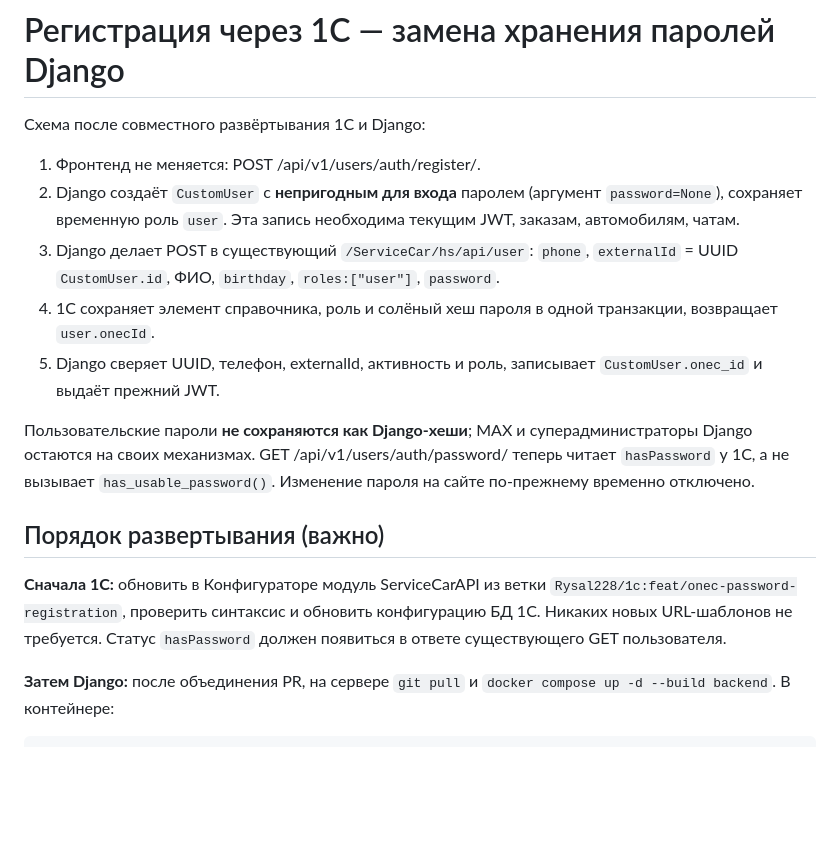
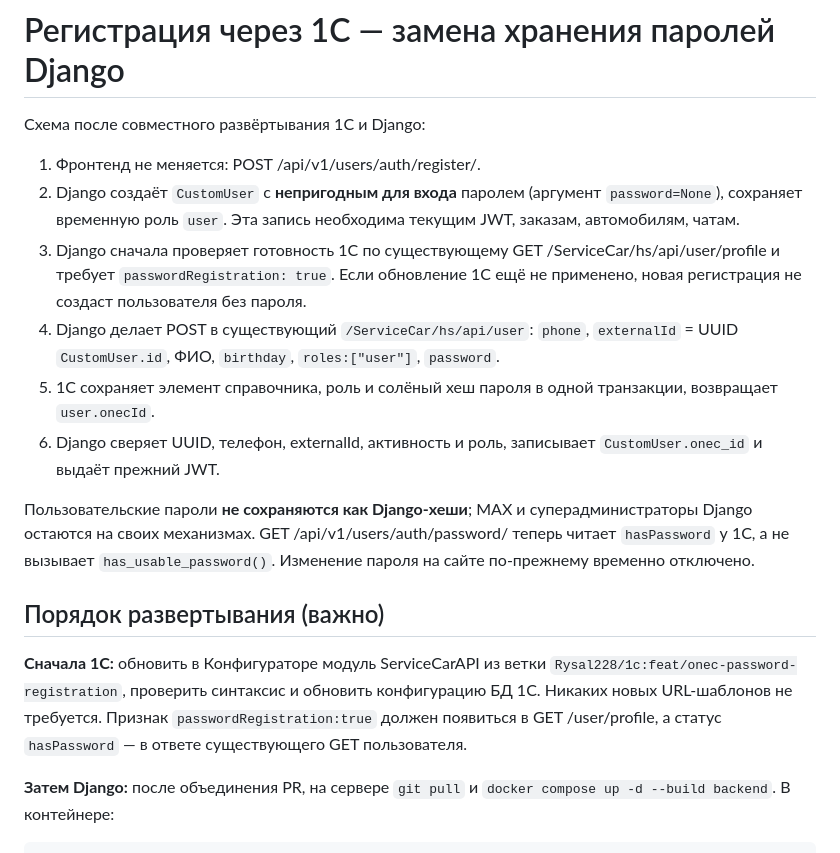
Before and after one commit to Rysal228/backMag, a Markdown page: docs/onec-registration.md, the part around the change. GitHub-like rendering; blank space fills up the shorter version.

Commit message:
docs(registration): document preflight to protect against old 1C configuration

```diff
--- a/docs/onec-registration.md
+++ b/docs/onec-registration.md
@@ -6,12 +6,16 @@
 2. Django создаёт `CustomUser` с **непригодным для входа** паролем
    (аргумент `password=None`), сохраняет временную роль `user`.
    Эта запись необходима текущим JWT, заказам, автомобилям, чатам.
-3. Django делает POST в существующий `/ServiceCar/hs/api/user`:
+3. Django сначала проверяет готовность 1С по существующему GET
+   /ServiceCar/hs/api/user/profile и требует
+   `passwordRegistration: true`. Если обновление 1С ещё не
+   применено, новая регистрация не создаст пользователя без пароля.
+4. Django делает POST в существующий `/ServiceCar/hs/api/user`:
    `phone`, `externalId` = UUID `CustomUser.id`, ФИО,
    `birthday`, `roles:["user"]`, `password`.
-4. 1С сохраняет элемент справочника, роль и солёный хеш пароля
+5. 1С сохраняет элемент справочника, роль и солёный хеш пароля
    в одной транзакции, возвращает `user.onecId`.
-5. Django сверяет UUID, телефон, externalId, активность и роль,
+6. Django сверяет UUID, телефон, externalId, активность и роль,
    записывает `CustomUser.onec_id` и выдаёт прежний JWT.
 
 Пользовательские пароли **не сохраняются как Django-хеши**;
@@ -25,8 +29,9 @@ GET /api/v1/users/auth/password/ теперь читает `hasPassword` у 1С,
 **Сначала 1С:** обновить в Конфигураторе модуль ServiceCarAPI
 из ветки `Rysal228/1c:feat/onec-password-registration`,
 проверить синтаксис и обновить конфигурацию БД 1С.
-Никаких новых URL-шаблонов не требуется. Статус `hasPassword`
-должен появиться в ответе существующего GET пользователя.
+Никаких новых URL-шаблонов не требуется. Признак
+`passwordRegistration:true` должен появиться в GET /user/profile,
+а статус `hasPassword` — в ответе существующего GET пользователя.
 
 **Затем Django:** после объединения PR, на сервере
 `git pull` и `docker compose up -d --build backend`.
```
